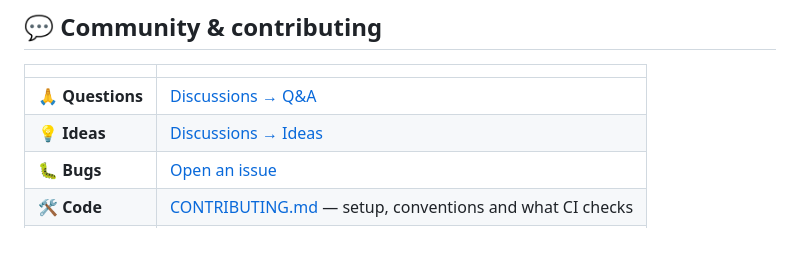
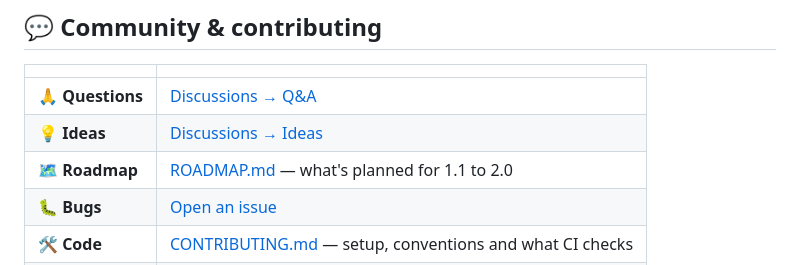
Before and after one commit to Taskist/taskist, a Markdown page: README.md, the part around the change. GitHub-like rendering; blank space fills up the shorter version.

```diff
--- a/README.md
+++ b/README.md
@@ -213,6 +213,7 @@ Before going live: serve over HTTPS, change the seeded admin password, use a lea
 | --- | --- |
 | 🙏 **Questions** | [Discussions → Q&A](https://github.com/Taskist/taskist/discussions/categories/q-a) |
 | 💡 **Ideas** | [Discussions → Ideas](https://github.com/Taskist/taskist/discussions/categories/ideas) |
+| 🗺 **Roadmap** | [ROADMAP.md](ROADMAP.md) — what's planned for 1.1 to 2.0 |
 | 🐛 **Bugs** | [Open an issue](https://github.com/Taskist/taskist/issues/new/choose) |
 | 🛠 **Code** | [CONTRIBUTING.md](CONTRIBUTING.md) — setup, conventions and what CI checks |
 | 📖 **Docs** | [docs.taskist.org](https://docs.taskist.org) · [Git integration](docs/git-integration.md) |
```
Also changed, not shown: ROADMAP.md (added, +69 -0 lines).
